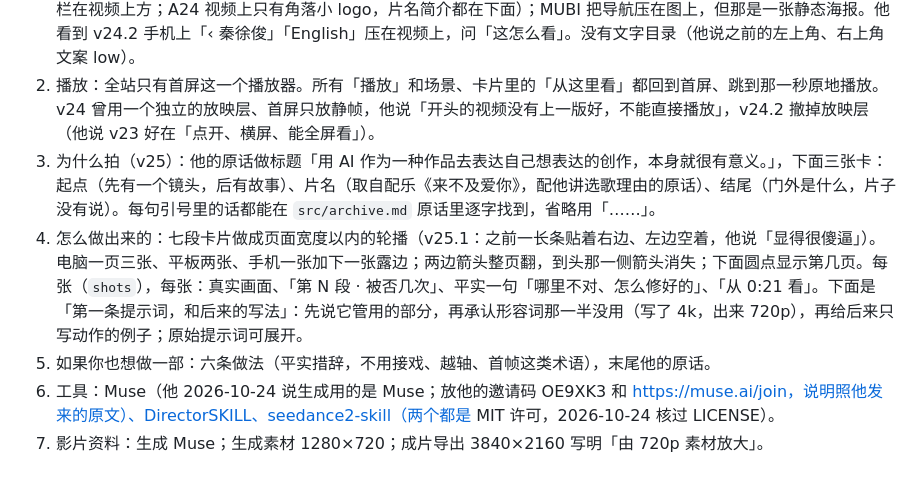
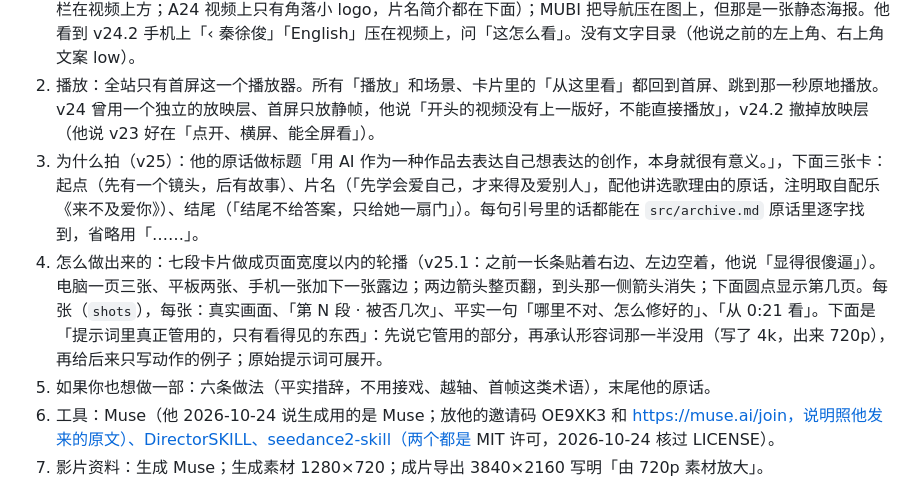
Before and after one commit to qinxujunai/too-late-to-love-you, a Markdown page: AGENTS.md, the part around the change. GitHub-like rendering.

Commit message:
文档：标题与现状一致

```diff
--- a/AGENTS.md
+++ b/AGENTS.md
@@ -5,8 +5,8 @@
 ## 页面结构（v24，2026-10-23，对标 A24《Past Lives》、Apple TV、Runway AI 电影节、DeepMind《ANCESTRA》幕后页）
 1. 首屏就是影片本身（v24.2，和 v23 一样）：16:9 的 `<video>` 铺满宽度，封面是成片 8.6 秒的一帧加播放圆钮，点画面就在原地播放，用系统自带的控件全屏、转横屏。**视频上不压任何文字或按钮**（v24.3）：顶栏是视频上方单独一条黑色实心栏（左边片名，点了回页顶；右边 English、主题），滚过首屏后变成磨砂栏，右边多一个蓝色「播放」；片名、「秦徐俊 导演作品」、一句话、「2026 · 57 秒 · 无对白 · AI 短片」、白色「播放」和「下载原片 ↓」都在视频下面。依据：2026-10-24 在手机上实际截了 Netflix、A24《Past Lives》、MUBI——能播放的视频上不压导航（Netflix 实心栏在视频上方；A24 视频上只有角落小 logo，片名简介都在下面）；MUBI 把导航压在图上，但那是一张静态海报。他看到 v24.2 手机上「‹ 秦徐俊」「English」压在视频上，问「这怎么看」。没有文字目录（他说之前的左上角、右上角文案 low）。
 2. 播放：全站只有首屏这一个播放器。所有「播放」和场景、卡片里的「从这里看」都回到首屏、跳到那一秒原地播放。v24 曾用一个独立的放映层、首屏只放静帧，他说「开头的视频没有上一版好，不能直接播放」，v24.2 撤掉放映层（他说 v23 好在「点开、横屏、能全屏看」）。
-3. 为什么拍（v25）：他的原话做标题「用 AI 作为一种作品去表达自己想表达的创作，本身就很有意义。」，下面三张卡：起点（先有一个镜头，后有故事）、片名（取自配乐《来不及爱你》，配他讲选歌理由的原话）、结尾（门外是什么，片子没有说）。每句引号里的话都能在 `src/archive.md` 原话里逐字找到，省略用「……」。
-4. 怎么做出来的：七段卡片做成页面宽度以内的轮播（v25.1：之前一长条贴着右边、左边空着，他说「显得很傻逼」）。电脑一页三张、平板两张、手机一张加下一张露边；两边箭头整页翻，到头那一侧箭头消失；下面圆点显示第几页。每张（`shots`），每张：真实画面、「第 N 段 · 被否几次」、平实一句「哪里不对、怎么修好的」、「从 0:21 看」。下面是「第一条提示词，和后来的写法」：先说它管用的部分，再承认形容词那一半没用（写了 4k，出来 720p），再给后来只写动作的例子；原始提示词可展开。
+3. 为什么拍（v25）：他的原话做标题「用 AI 作为一种作品去表达自己想表达的创作，本身就很有意义。」，下面三张卡：起点（先有一个镜头，后有故事）、片名（「先学会爱自己，才来得及爱别人」，配他讲选歌理由的原话，注明取自配乐《来不及爱你》）、结尾（「结尾不给答案，只给她一扇门」）。每句引号里的话都能在 `src/archive.md` 原话里逐字找到，省略用「……」。
+4. 怎么做出来的：七段卡片做成页面宽度以内的轮播（v25.1：之前一长条贴着右边、左边空着，他说「显得很傻逼」）。电脑一页三张、平板两张、手机一张加下一张露边；两边箭头整页翻，到头那一侧箭头消失；下面圆点显示第几页。每张（`shots`），每张：真实画面、「第 N 段 · 被否几次」、平实一句「哪里不对、怎么修好的」、「从 0:21 看」。下面是「提示词里真正管用的，只有看得见的东西」：先说它管用的部分，再承认形容词那一半没用（写了 4k，出来 720p），再给后来只写动作的例子；原始提示词可展开。
 5. 如果你也想做一部：六条做法（平实措辞，不用接戏、越轴、首帧这类术语），末尾他的原话。
 6. 工具：Muse（他 2026-10-24 说生成用的是 Muse；放他的邀请码 OE9XK3 和 https://muse.ai/join，说明照他发来的原文）、DirectorSKILL、seedance2-skill（两个都是 MIT 许可，2026-10-24 核过 LICENSE）。
 7. 影片资料：生成 Muse；生成素材 1280×720；成片导出 3840×2160 写明「由 720p 素材放大」。
```
